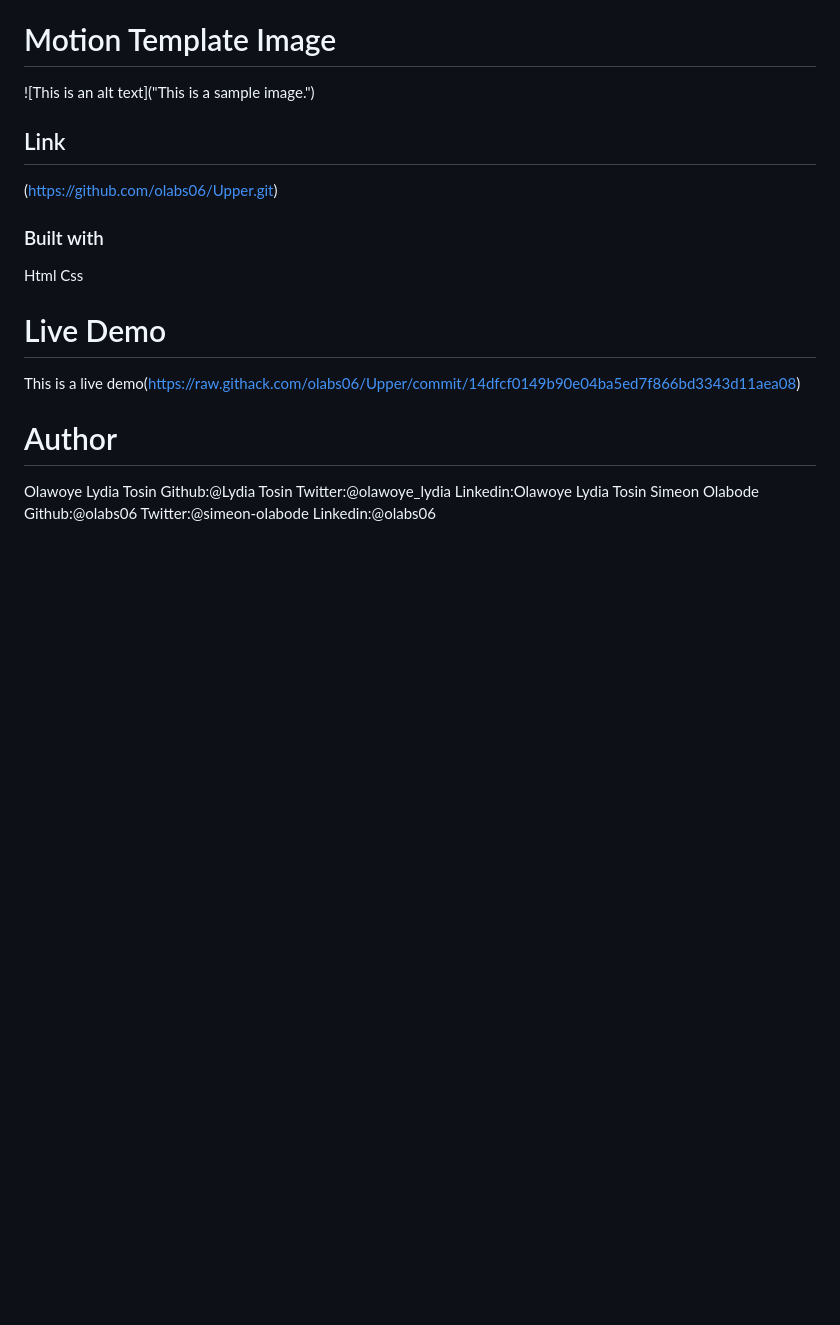
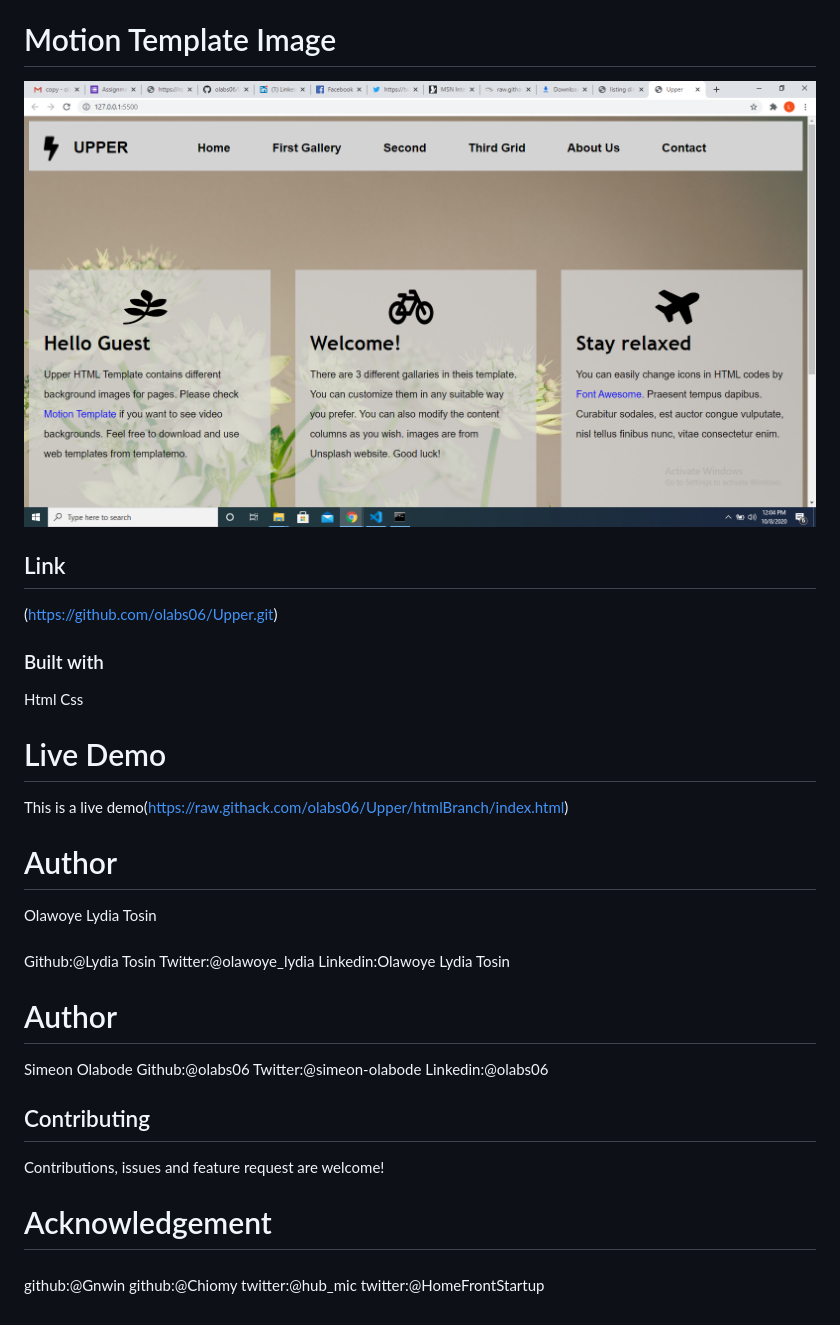
Before and after one commit to olabs06/Upper, a Markdown page: README.md, the part around the change. Rendered like a GitHub page; pictures changed too: demo.png (added); blank space fills up the shorter version.

```diff
--- a/README.md
+++ b/README.md
@@ -2,20 +2,30 @@
 # Description
 This is a template that was designed as a collaborative work.
 # Motion Template Image
-![This is an alt text]("This is a sample image.")
+![This is an alt text](/demo.png "This is a sample image.")
 ## Link
 (https://github.com/olabs06/Upper.git)
 ### Built with
 Html
 Css
 # Live Demo
-This is a live demo(https://raw.githack.com/olabs06/Upper/commit/14dfcf0149b90e04ba5ed7f866bd3343d11aea08)
+This is a live demo(https://raw.githack.com/olabs06/Upper/htmlBranch/index.html)
 # Author
 Olawoye Lydia Tosin
+###
 Github:@Lydia Tosin
 Twitter:@olawoye_lydia
 Linkedin:Olawoye Lydia Tosin
+# Author
 Simeon Olabode
 Github:@olabs06
 Twitter:@simeon-olabode
 Linkedin:@olabs06
+## Contributing
+Contributions, issues and feature request are welcome!
+# Acknowledgement
+###
+github:@Gnwin
+github:@Chiomy
+twitter:@hub_mic
+twitter:@HomeFrontStartup
```
